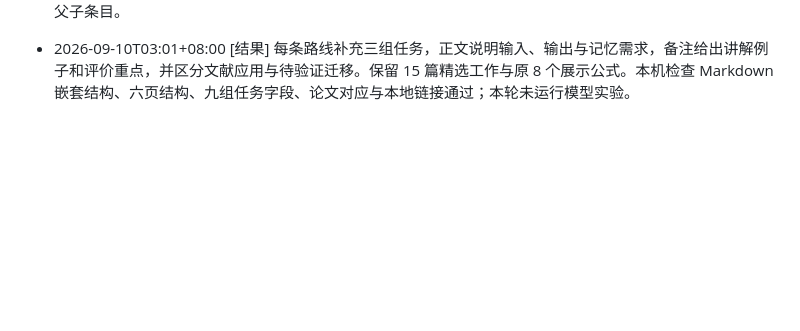
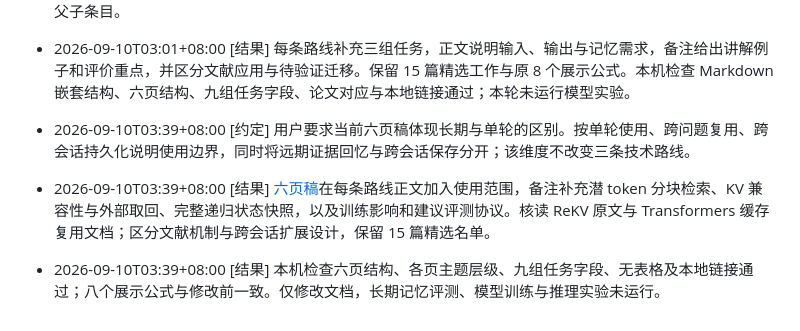
Before and after one commit to OccamRazo/visual-memory, a Markdown page: notes/sessions/01a086af-ebdf-7b62-b1bc-c5e93ee7eb73.md, the part around the change. GitHub-like rendering; blank space fills up the shorter version.

Commit message:
docs: distinguish memory reuse and persistence in weekly slides

```diff
--- a/notes/sessions/01a086af-ebdf-7b62-b1bc-c5e93ee7eb73.md
+++ b/notes/sessions/01a086af-ebdf-7b62-b1bc-c5e93ee7eb73.md
@@ -24,3 +24,6 @@ Session ID：`01a086af-ebdf-7b62-b1bc-c5e93ee7eb73`
 - 2026-09-10T02:45+08:00 [结果] 对照原报告核验所选工作 ID、原文 URL、技术标签与年份，压缩 token／KV／状态分别 7／6／4 条，两篇混合工作去重后共 15 篇；六页结构及无表格检查通过，8 个展示公式内容保持不变。原始调研报告未修改。
 - 2026-09-10T03:01+08:00 [更正] 用户所说“条目化”要求参考早期周报的短标题、完整说明句与层级关系。[六页稿](../../writing/weekly-reports/2026-09-10/latent_memory_three_routes_6slides_2026-09-10.md)现按每条路线“技术设计与相关工作／任务与训练要求”两页组织，各页设三个主题层级，技术和工作使用父子条目。
 - 2026-09-10T03:01+08:00 [结果] 每条路线补充三组任务，正文说明输入、输出与记忆需求，备注给出讲解例子和评价重点，并区分文献应用与待验证迁移。保留 15 篇精选工作与原 8 个展示公式。本机检查 Markdown 嵌套结构、六页结构、九组任务字段、论文对应与本地链接通过；本轮未运行模型实验。
+- 2026-09-10T03:39+08:00 [约定] 用户要求当前六页稿体现长期与单轮的区别。按单轮使用、跨问题复用、跨会话持久化说明使用边界，同时将远期证据回忆与跨会话保存分开；该维度不改变三条技术路线。
+- 2026-09-10T03:39+08:00 [结果] [六页稿](../../writing/weekly-reports/2026-09-10/latent_memory_three_routes_6slides_2026-09-10.md)在每条路线正文加入使用范围，备注补充潜 token 分块检索、KV 兼容性与外部取回、完整递归状态快照，以及训练影响和建议评测协议。核读 ReKV 原文与 Transformers 缓存复用文档；区分文献机制与跨会话扩展设计，保留 15 篇精选名单。
+- 2026-09-10T03:39+08:00 [结果] 本机检查六页结构、各页主题层级、九组任务字段、无表格及本地链接通过；八个展示公式与修改前一致。仅修改文档，长期记忆评测、模型训练与推理实验未运行。
```
Also changed, not shown: 2 other files.
